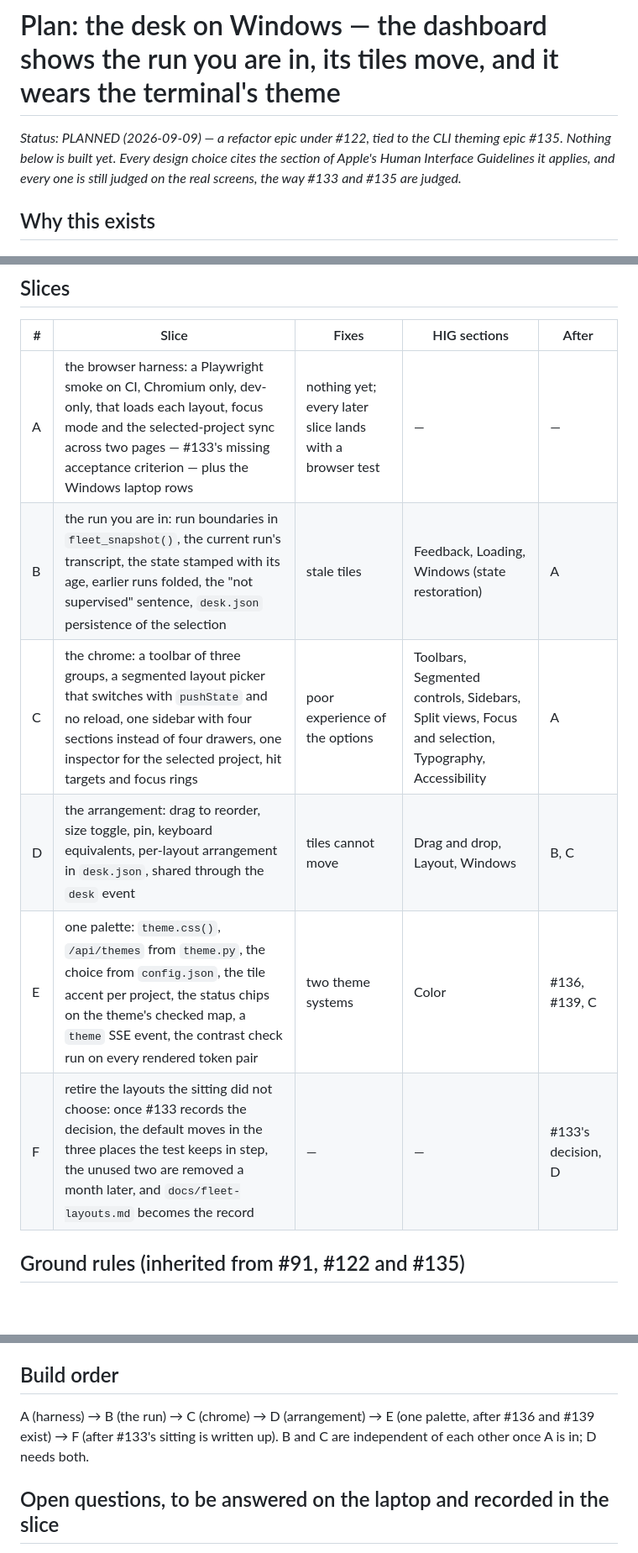
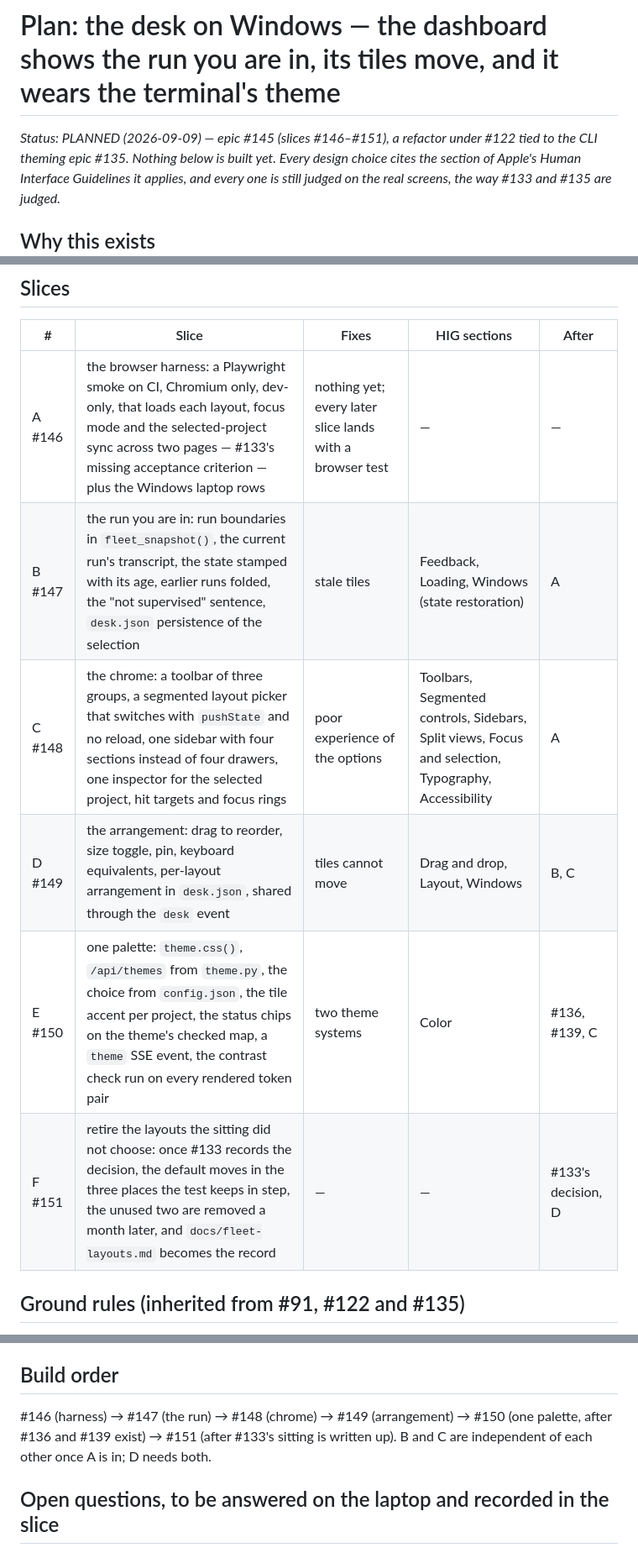
Before and after one commit to agentchieflou/this-next-please, a Markdown page: docs/plan-desk-refactor.md, 3 parts joined by grey strips. Shown at 84% size. Drawn GitHub-style; blank space fills up the shorter version.

Commit message:
docs: name the desk refactor's epic and slices (#145, #146–#151) in the plan
Co-Authored-By: Claude Fable 5.1 <noreply@anthropic.com>
Claude-Session: https://claude.ai/code/session_01C1N9jDeQcc3nSLSYhZ27Up

```diff
--- a/docs/plan-desk-refactor.md
+++ b/docs/plan-desk-refactor.md
@@ -1,6 +1,6 @@
 # Plan: the desk on Windows — the dashboard shows the run you are in, its tiles move, and it wears the terminal's theme
 
-_Status: PLANNED (2026-09-09) — a refactor epic under #122, tied to the CLI theming epic #135. Nothing below is
+_Status: PLANNED (2026-09-09) — epic #145 (slices #146–#151), a refactor under #122 tied to the CLI theming epic #135. Nothing below is
 built yet. Every design choice cites the section of Apple's Human Interface Guidelines it applies, and every
 one is still judged on the real screens, the way #133 and #135 are judged._
 
@@ -147,12 +147,12 @@ PyCharm — and a later slice of #135 may generate them from the same palette.
 
 | # | Slice | Fixes | HIG sections | After |
 |---|---|---|---|---|
-| A | the browser harness: a Playwright smoke on CI, Chromium only, dev-only, that loads each layout, focus mode and the selected-project sync across two pages — #133's missing acceptance criterion — plus the Windows laptop rows | nothing yet; every later slice lands with a browser test | — | — |
-| B | the run you are in: run boundaries in `fleet_snapshot()`, the current run's transcript, the state stamped with its age, earlier runs folded, the "not supervised" sentence, `desk.json` persistence of the selection | stale tiles | Feedback, Loading, Windows (state restoration) | A |
-| C | the chrome: a toolbar of three groups, a segmented layout picker that switches with `pushState` and no reload, one sidebar with four sections instead of four drawers, one inspector for the selected project, hit targets and focus rings | poor experience of the options | Toolbars, Segmented controls, Sidebars, Split views, Focus and selection, Typography, Accessibility | A |
-| D | the arrangement: drag to reorder, size toggle, pin, keyboard equivalents, per-layout arrangement in `desk.json`, shared through the `desk` event | tiles cannot move | Drag and drop, Layout, Windows | B, C |
-| E | one palette: `theme.css()`, `/api/themes` from `theme.py`, the choice from `config.json`, the tile accent per project, the status chips on the theme's checked map, a `theme` SSE event, the contrast check run on every rendered token pair | two theme systems | Color | #136, #139, C |
-| F | retire the layouts the sitting did not choose: once #133 records the decision, the default moves in the three places the test keeps in step, the unused two are removed a month later, and `docs/fleet-layouts.md` becomes the record | — | — | #133's decision, D |
+| A #146 | the browser harness: a Playwright smoke on CI, Chromium only, dev-only, that loads each layout, focus mode and the selected-project sync across two pages — #133's missing acceptance criterion — plus the Windows laptop rows | nothing yet; every later slice lands with a browser test | — | — |
+| B #147 | the run you are in: run boundaries in `fleet_snapshot()`, the current run's transcript, the state stamped with its age, earlier runs folded, the "not supervised" sentence, `desk.json` persistence of the selection | stale tiles | Feedback, Loading, Windows (state restoration) | A |
+| C #148 | the chrome: a toolbar of three groups, a segmented layout picker that switches with `pushState` and no reload, one sidebar with four sections instead of four drawers, one inspector for the selected project, hit targets and focus rings | poor experience of the options | Toolbars, Segmented controls, Sidebars, Split views, Focus and selection, Typography, Accessibility | A |
+| D #149 | the arrangement: drag to reorder, size toggle, pin, keyboard equivalents, per-layout arrangement in `desk.json`, shared through the `desk` event | tiles cannot move | Drag and drop, Layout, Windows | B, C |
+| E #150 | one palette: `theme.css()`, `/api/themes` from `theme.py`, the choice from `config.json`, the tile accent per project, the status chips on the theme's checked map, a `theme` SSE event, the contrast check run on every rendered token pair | two theme systems | Color | #136, #139, C |
+| F #151 | retire the layouts the sitting did not choose: once #133 records the decision, the default moves in the three places the test keeps in step, the unused two are removed a month later, and `docs/fleet-layouts.md` becomes the record | — | — | #133's decision, D |
 
 ## Ground rules (inherited from #91, #122 and #135)
 
@@ -173,8 +173,8 @@ PyCharm — and a later slice of #135 may generate them from the same palette.
 
 ## Build order
 
-A (harness) → B (the run) → C (chrome) → D (arrangement) → E (one palette, after #136 and #139 exist) →
-F (after #133's sitting is written up). B and C are independent of each other once A is in; D needs both.
+#146 (harness) → #147 (the run) → #148 (chrome) → #149 (arrangement) → #150 (one palette, after #136 and #139
+exist) → #151 (after #133's sitting is written up). B and C are independent of each other once A is in; D needs both.
 
 ## Open questions, to be answered on the laptop and recorded in the slice
 
```
